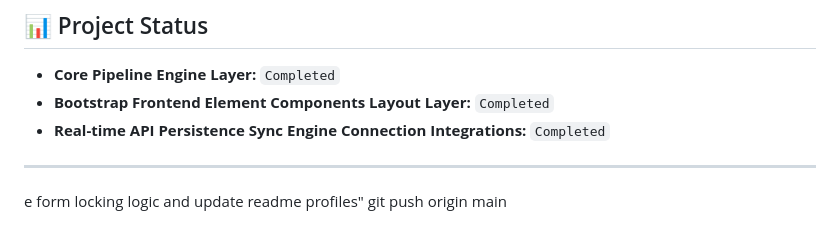
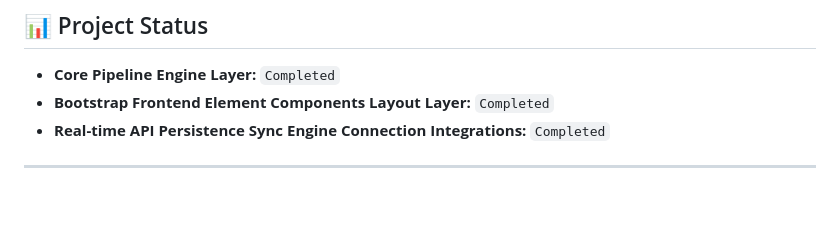
Before and after one commit to VinayakThorat20/login2explore_microproject, a Markdown page: README.md, the part around the change. GitHub-like rendering; blank space fills up the shorter version.

```diff
--- a/README.md
+++ b/README.md
@@ -72,6 +72,3 @@ To meet tight internship deadliness and optimize the development cycle, **Visual
 * **Real-time API Persistence Sync Engine Connection Integrations:** `Completed`
 
 ---
-
-e form locking logic and update readme profiles"
-git push origin main
```
